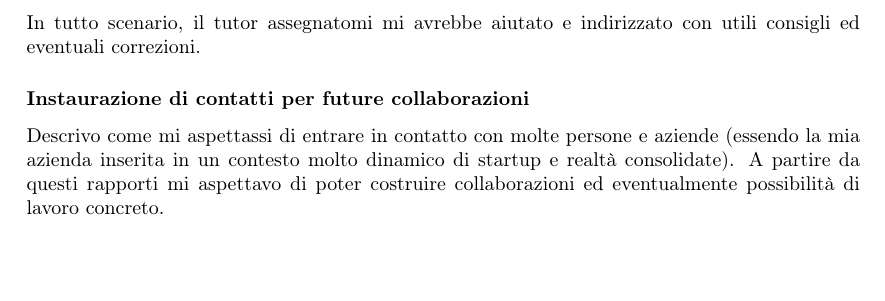
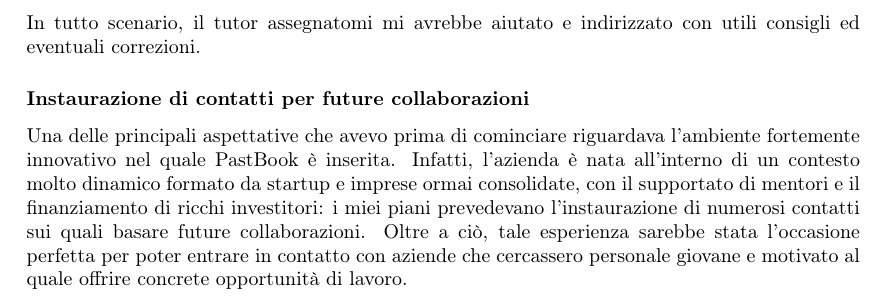
Before and after one commit to riccardobucco/bachelor_thesis, a LaTeX document (relazione/TeX/relazione.tex, which reads relazione/TeX/capitolo_2/capitolo_2.tex): part of page 25 of 34, cut so that both start at the same text, the shorter picture padded with empty space. Compiled offline with pdfLaTeX.

Commit message:
aggiunta aspettativa instaurazione contatti capitolo 2

```diff
--- a/relazione/TeX/capitolo_2/capitolo_2.tex
+++ b/relazione/TeX/capitolo_2/capitolo_2.tex
@@ -262,6 +262,9 @@
 				\end{itemize}
 				In tutto scenario, il tutor assegnatomi mi avrebbe aiutato e indirizzato con utili consigli ed eventuali correzioni.
 			\subsubsection{Instaurazione di contatti per future collaborazioni}
-				Descrivo come mi aspettassi di entrare in contatto con molte persone e aziende (essendo la mia azienda inserita in
-				un contesto molto dinamico di startup e realtà consolidate). A partire da questi rapporti mi aspettavo di poter
-				costruire collaborazioni ed eventualmente possibilità di lavoro concreto.
+				Una delle principali aspettative che avevo prima di cominciare riguardava l'ambiente fortemente innovativo nel quale
+				PastBook è inserita. Infatti, l'azienda è nata all'interno di un contesto molto dinamico formato da startup e imprese
+				ormai consolidate, con il supportato di mentori e il finanziamento di ricchi investitori: i miei piani prevedevano
+				l'instaurazione di numerosi contatti sui quali basare future collaborazioni. Oltre a ciò, tale esperienza sarebbe
+				stata l'occasione perfetta per poter entrare in contatto con aziende che cercassero personale giovane e motivato al
+				quale offrire concrete opportunità di lavoro.
```
